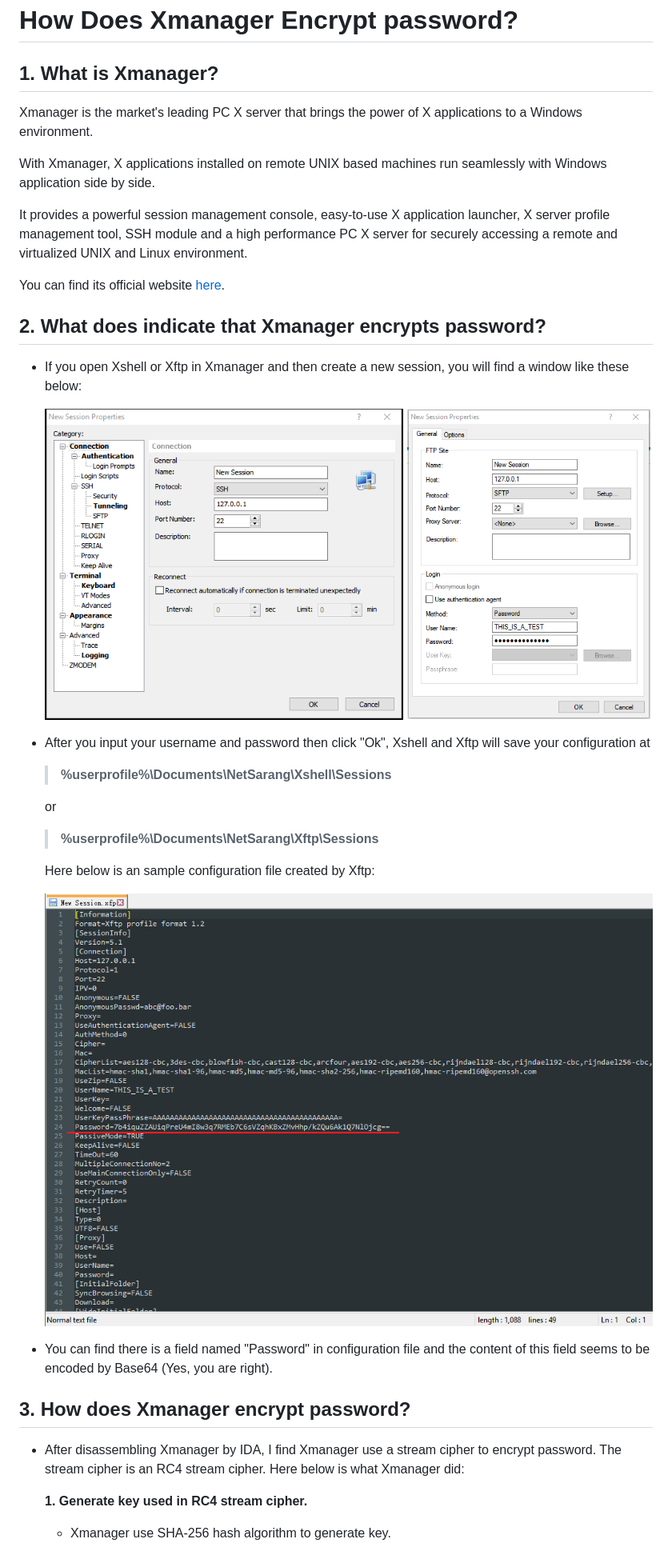
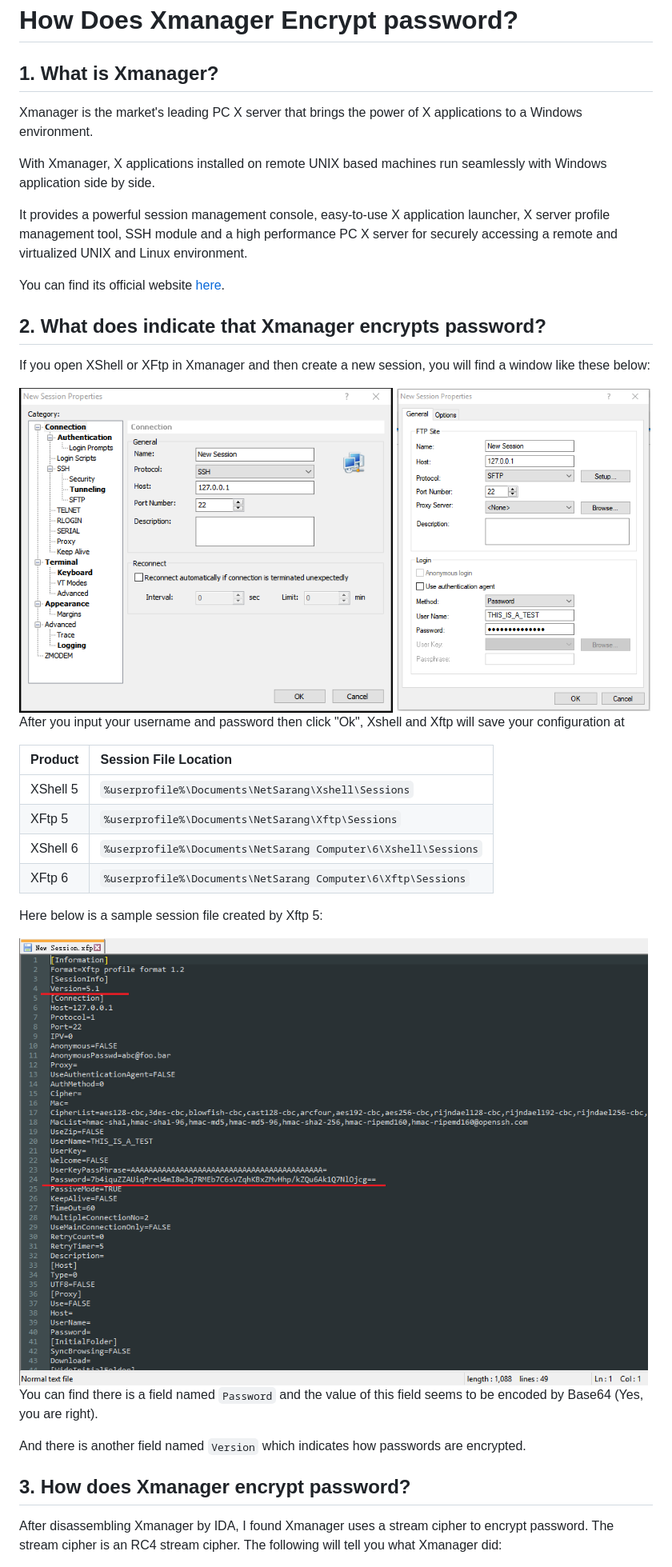
Before and after one commit to HyperSine/how-does-Xmanager-encrypt-password, a Markdown page: README.md, the part around one of its changes. Shown at 80% size. GitHub-like rendering; pictures changed too: Xftp_config_file.png.

```diff
--- a/README.md
+++ b/README.md
@@ -1,38 +1,41 @@
 # How Does Xmanager Encrypt password?
 
 ## 1. What is Xmanager?
-  Xmanager is the market's leading PC X server that brings the power of X applications to a Windows environment.
 
-  With Xmanager, X applications installed on remote UNIX based machines run seamlessly with Windows application side by side.
+Xmanager is the market's leading PC X server that brings the power of X applications to a Windows environment.
 
-  It provides a powerful session management console, easy-to-use X application launcher, X server profile management tool, SSH module and a high performance PC X server for securely accessing a remote and virtualized UNIX and Linux environment.
+With Xmanager, X applications installed on remote UNIX based machines run seamlessly with Windows application side by side.
 
-  You can find its official website [here](https://www.netsarang.com/).
+It provides a powerful session management console, easy-to-use X application launcher, X server profile management tool, SSH module and a high performance PC X server for securely accessing a remote and virtualized UNIX and Linux environment.
+
+You can find its official website [here](https://www.netsarang.com/).
 
 ## 2. What does indicate that Xmanager encrypts password?
-  * If you open Xshell or Xftp in Xmanager and then create a new session, you will find a window like these below:
 
-    <img src = "Xshell_New_Session.png" width = "59%">
-    <img src = "Xftp_New_Session.png" width = "40%">
+If you open XShell or XFtp in Xmanager and then create a new session, you will find a window like these below:
+
+<img src = "Xshell_New_Session.png" width = "59%">
+<img src = "Xftp_New_Session.png" width = "40%">
+
+After you input your username and password then click "Ok", Xshell and Xftp will save your configuration at
+
+|Product |Session File Location                                          |
+|--------|:--------------------------------------------------------------|
+|XShell 5|`%userprofile%\Documents\NetSarang\Xshell\Sessions`            |
+|XFtp 5  |`%userprofile%\Documents\NetSarang\Xftp\Sessions`              |
+|XShell 6|`%userprofile%\Documents\NetSarang Computer\6\Xshell\Sessions` |
+|XFtp 6  |`%userprofile%\Documents\NetSarang Computer\6\Xftp\Sessions`   |
 
 
-  * After you input your username and password then click "Ok", Xshell and Xftp will save your configuration at
+Here below is a sample session file created by Xftp 5:
 
-    > __%userprofile%\\Documents\\NetSarang\\Xshell\\Sessions__
+<img src = "Xftp_config_file.png">
 
-    or
+You can find there is a field named `Password` and the value of this field seems to be encoded by Base64 (Yes, you are right).
 
-    > __%userprofile%\\Documents\\NetSarang\\Xftp\\Sessions__
-
-    Here below is an sample configuration file created by Xftp:
-
-    <img src = "Xftp_config_file.png">
-
-  * You can find there is a field named "Password" in configuration file and the content of this field seems to be encoded by Base64 (Yes, you are right).
+And there is another field named `Version` which indicates how passwords are encrypted.
 
 ## 3. How does Xmanager encrypt password?
-  * After disassembling Xmanager by IDA, I find Xmanager use a stream cipher to encrypt password. The stream cipher is an RC4 stream cipher. Here below is what Xmanager did:
 
-    __1. Generate key used in RC4 stream cipher.__
-      * Xmanager use SHA-256 hash algorithm to generate key.
+After disassembling Xmanager by IDA, I found Xmanager uses a stream cipher to encrypt password. The stream cipher is an RC4 stream cipher. The following will tell you what Xmanager did:
 
```
Also changed, not shown: other parts of README.md (+305 -107 lines).
